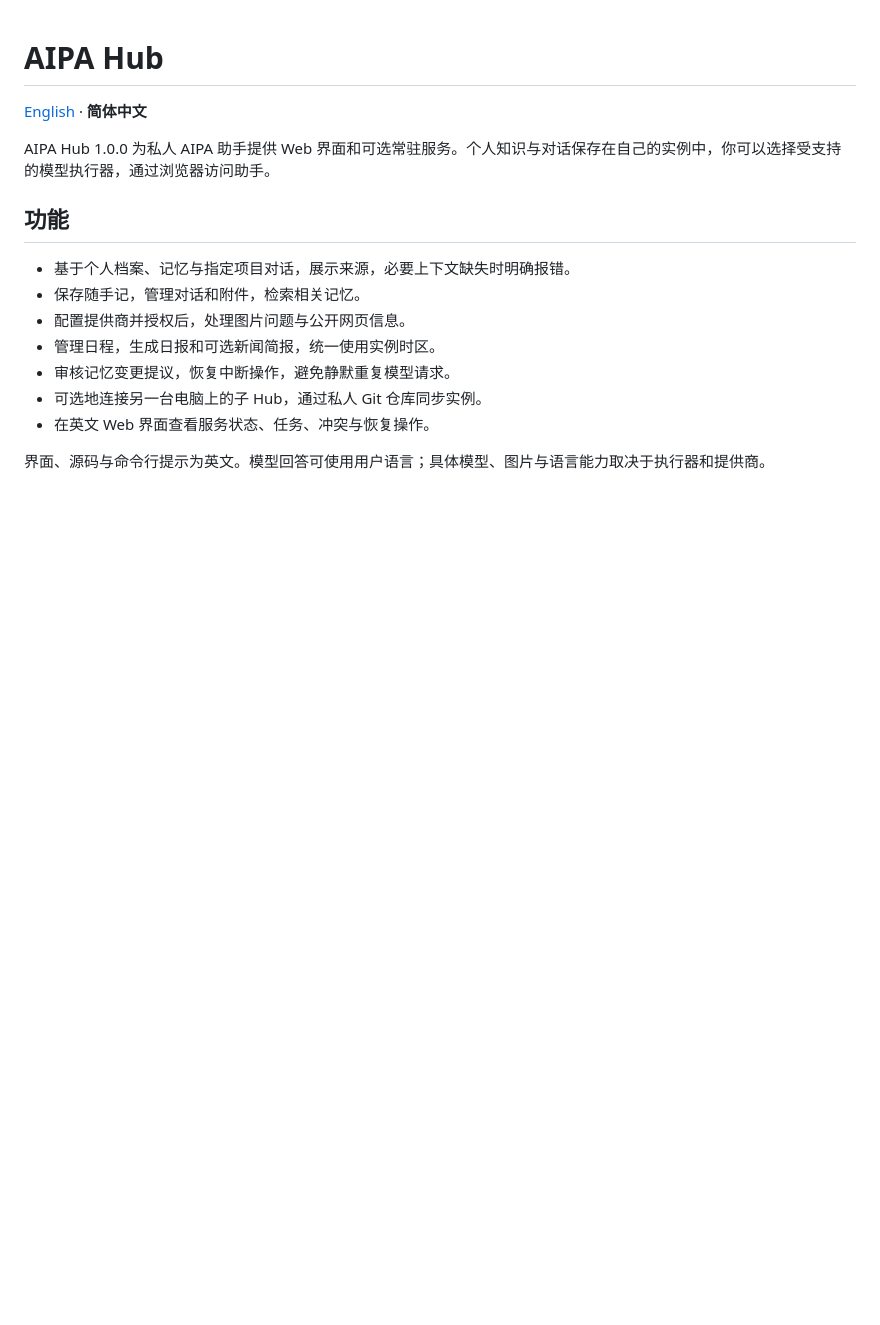
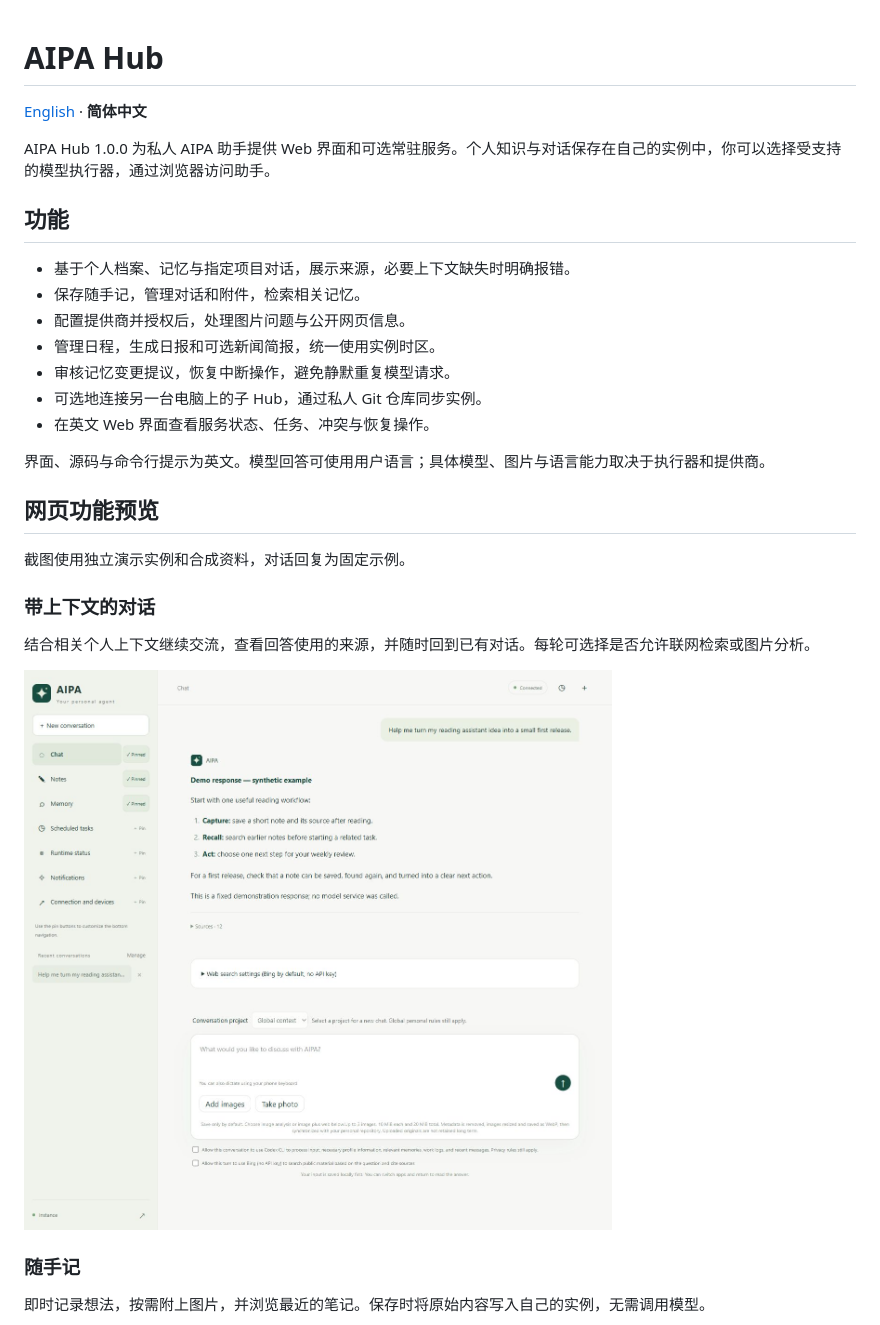
Before and after one commit to StriveJ/artificial-intelligence-personal-agent-hub, a Markdown page: README_CN.md, the part around the change printed below. Rendered like a GitHub page; pictures changed too: docs/screenshots/chat.jpg (added); blank space fills up the shorter version.

```diff
--- a/README_CN.md
+++ b/README_CN.md
@@ -15,3 +15,18 @@ AIPA Hub 1.0.0 为私人 AIPA 助手提供 Web 界面和可选常驻服务。个
 - 在英文 Web 界面查看服务状态、任务、冲突与恢复操作。
 
 界面、源码与命令行提示为英文。模型回答可使用用户语言；具体模型、图片与语言能力取决于执行器和提供商。
+
+## 网页功能预览
+
+截图使用独立演示实例和合成资料，对话回复为固定示例。
+
+### 带上下文的对话
+
+结合相关个人上下文继续交流，查看回答使用的来源，并随时回到已有对话。每轮可选择是否允许联网检索或图片分析。
+
+![AIPA Hub 对话页面，展示阅读助手的合成示例](docs/screenshots/chat.jpg)
+
+### 随手记
+
+即时记录想法，按需附上图片，并浏览最近的笔记。保存时将原始内容写入自己的实例，无需调用模型。
+
```
Also changed, not shown: other parts of README_CN.md (+13 -0 lines), README.md (+28 -0 lines), docs/screenshots/memory.jpg (added), docs/screenshots/notes.jpg (added), docs/screenshots/runtime-status.jpg (added).
